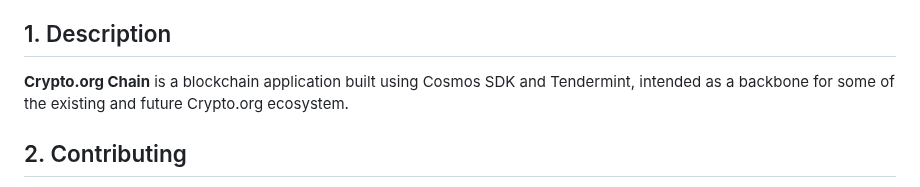
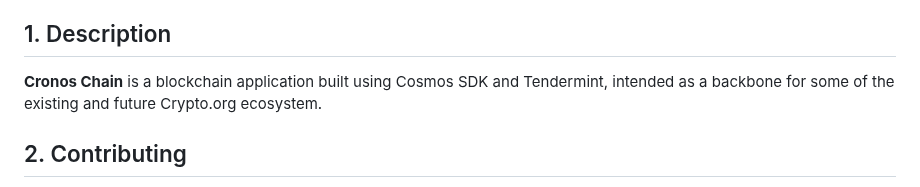
Before and after one commit to crypto-org-chain/chain-main, a Markdown page: readme.md, the part around the change. Drawn GitHub-style.

Commit message:
Update readme.md
1st Crypto.org to Cronos edit

Signed-off-by: kaz-CDC <kaz.mohamed@crypto.com>

```diff
--- a/readme.md
+++ b/readme.md
@@ -35,7 +35,7 @@
 
 ## 1. Description
 
-**Crypto.org Chain** is a blockchain application built using Cosmos SDK and Tendermint,
+**Cronos Chain** is a blockchain application built using Cosmos SDK and Tendermint,
 intended as a backbone for some of the existing and future Crypto.org ecosystem.
 
 <a id="contributing" />
```
